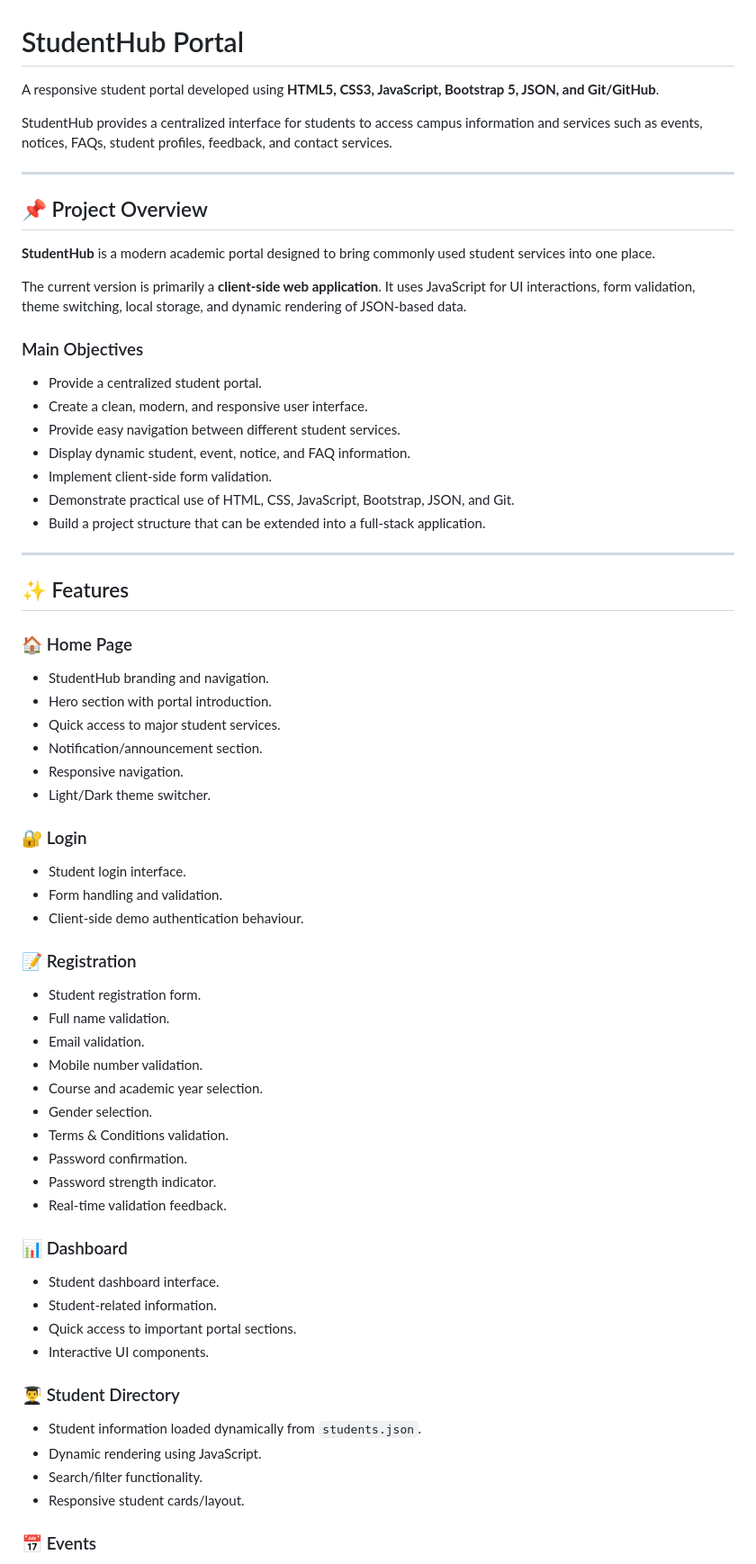
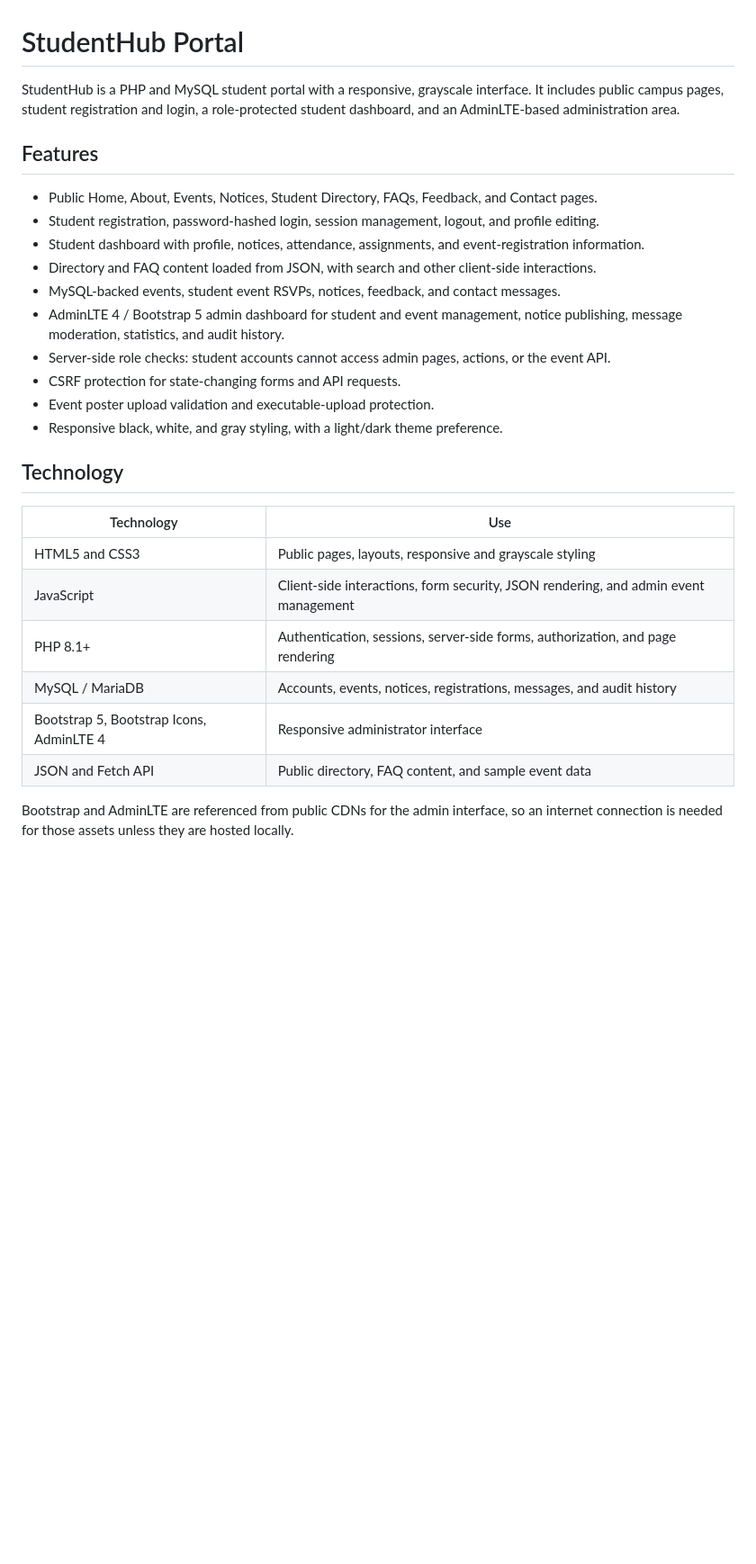
Before and after one commit to khatrideep/StudentHub, a Markdown page: README.md, the part around one of its changes. Shown at 90% size. Rendered like a GitHub page; blank space fills up the shorter version.

```diff
--- a/README.md
+++ b/README.md
@@ -1,72 +1,30 @@
 # StudentHub Portal
 
-A responsive student portal developed using **HTML5, CSS3, JavaScript, Bootstrap 5, JSON, and Git/GitHub**.
+StudentHub is a PHP and MySQL student portal with a responsive, grayscale interface. It includes public campus pages, student registration and login, a role-protected student dashboard, and an AdminLTE-based administration area.
 
-StudentHub provides a centralized interface for students to access campus information and services such as events, notices, FAQs, student profiles, feedback, and contact services.
+## Features
 
----
+- Public Home, About, Events, Notices, Student Directory, FAQs, Feedback, and Contact pages.
+- Student registration, password-hashed login, session management, logout, and profile editing.
+- Student dashboard with profile, notices, attendance, assignments, and event-registration information.
+- Directory and FAQ content loaded from JSON, with search and other client-side interactions.
+- MySQL-backed events, student event RSVPs, notices, feedback, and contact messages.
+- AdminLTE 4 / Bootstrap 5 admin dashboard for student and event management, notice publishing, message moderation, statistics, and audit history.
+- Server-side role checks: student accounts cannot access admin pages, actions, or the event API.
+- CSRF protection for state-changing forms and API requests.
+- Event poster upload validation and executable-upload protection.
+- Responsive black, white, and gray styling, with a light/dark theme preference.
 
-## 📌 Project Overview
+## Technology
 
-**StudentHub** is a modern academic portal designed to bring commonly used student services into one place.
+| Technology | Use |
+| --- | --- |
+| HTML5 and CSS3 | Public pages, layouts, responsive and grayscale styling |
+| JavaScript | Client-side interactions, form security, JSON rendering, and admin event management |
+| PHP 8.1+ | Authentication, sessions, server-side forms, authorization, and page rendering |
+| MySQL / MariaDB | Accounts, events, notices, registrations, messages, and audit history |
+| Bootstrap 5, Bootstrap Icons, AdminLTE 4 | Responsive administrator interface |
+| JSON and Fetch API | Public directory, FAQ content, and sample event data |
 
-The current version is primarily a **client-side web application**. It uses JavaScript for UI interactions, form validation, theme switching, local storage, and dynamic rendering of JSON-based data.
+Bootstrap and AdminLTE are referenced from public CDNs for the admin interface, so an internet connection is needed for those assets unless they are hosted locally.
 
-### Main Objectives
-
-* Provide a centralized student portal.
-* Create a clean, modern, and responsive user interface.
-* Provide easy navigation between different student services.
-* Display dynamic student, event, notice, and FAQ information.
-* Implement client-side form validation.
-* Demonstrate practical use of HTML, CSS, JavaScript, Bootstrap, JSON, and Git.
-* Build a project structure that can be extended into a full-stack application.
-
----
-
-## ✨ Features
-
-### 🏠 Home Page
-
-* StudentHub branding and navigation.
-* Hero section with portal introduction.
-* Quick access to major student services.
-* Notification/announcement section.
-* Responsive navigation.
-* Light/Dark theme switcher.
-
-### 🔐 Login
-
-* Student login interface.
-* Form handling and validation.
-* Client-side demo authentication behaviour.
-
-### 📝 Registration
-
-* Student registration form.
-* Full name validation.
-* Email validation.
-* Mobile number validation.
-* Course and academic year selection.
-* Gender selection.
-* Terms & Conditions validation.
-* Password confirmation.
-* Password strength indicator.
-* Real-time validation feedback.
-
-### 📊 Dashboard
-
-* Student dashboard interface.
-* Student-related information.
-* Quick access to important portal sections.
-* Interactive UI components.
-
-### 👨‍🎓 Student Directory
-
-* Student information loaded dynamically from `students.json`.
-* Dynamic rendering using JavaScript.
-* Search/filter functionality.
-* Responsive student cards/layout.
-
-### 📅 Events
-
```
Also changed, not shown: other parts of README.md (+120 -376 lines).
